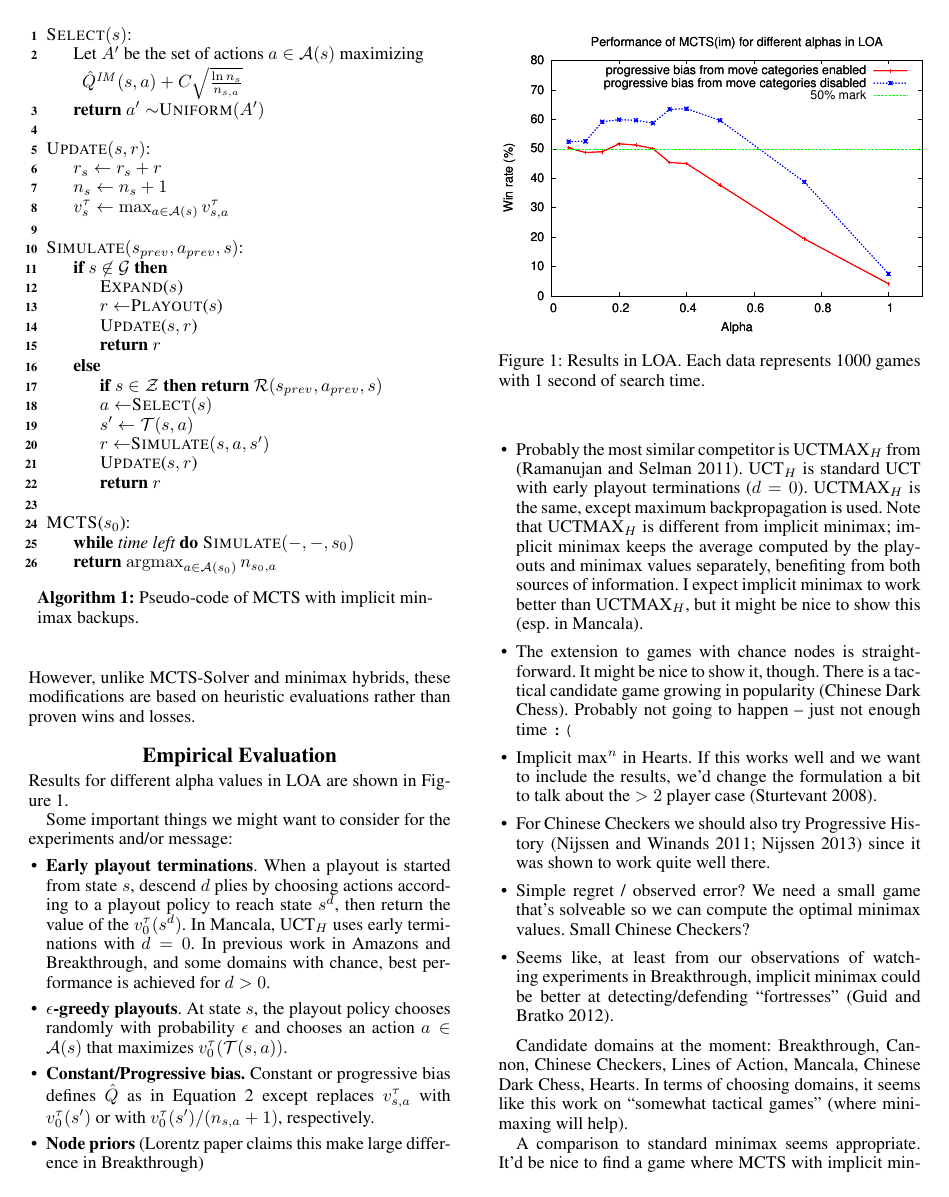
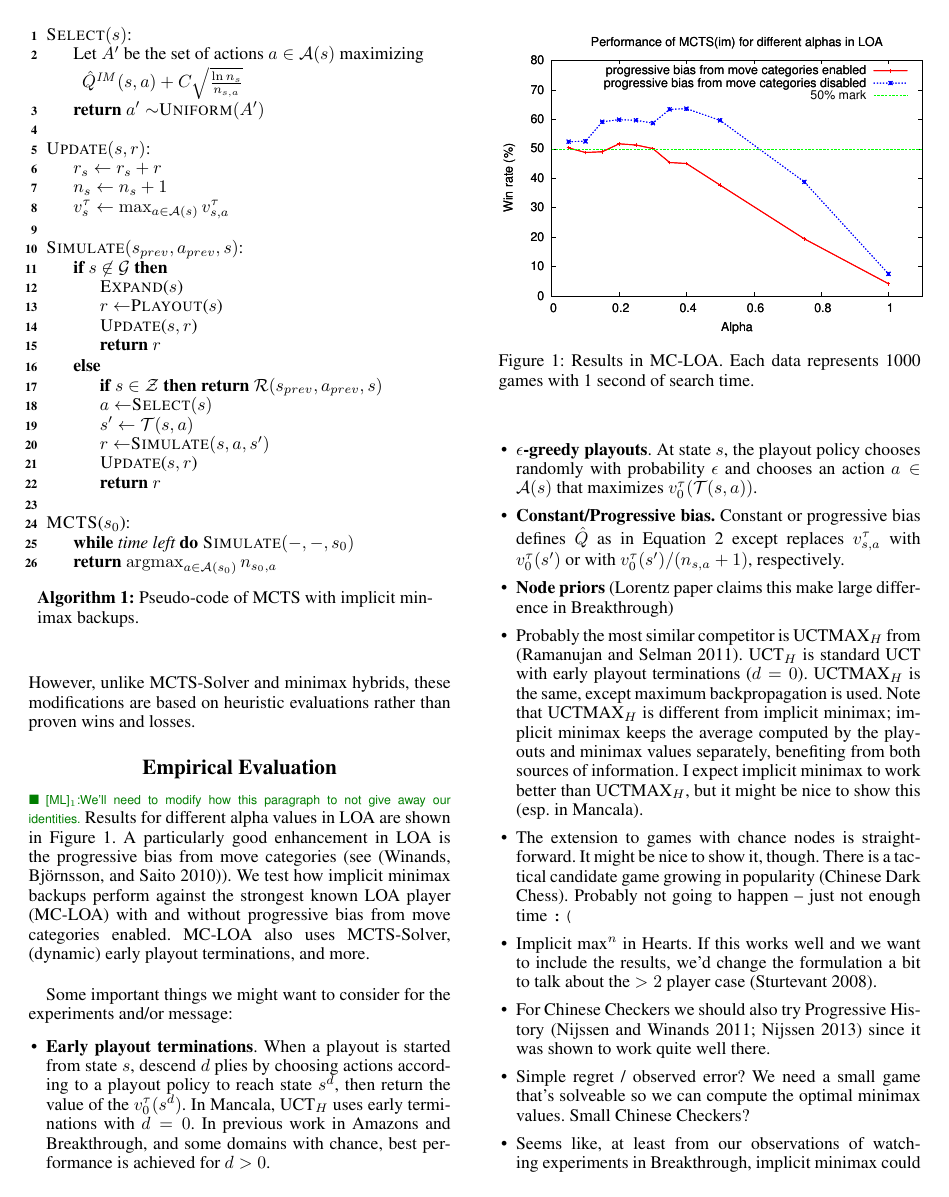
Before and after one commit to lanctot/im-mcts, a LaTeX paper (im-mcts.tex): page 3 of 4. Compiled offline with pdfLaTeX.

Commit message:
some text

```diff
--- a/im-mcts.tex
+++ b/im-mcts.tex
@@ -305,12 +305,18 @@ proven wins and losses.
 \newcommand{\UCTMAXH}{$\mbox{UCTMAX}_H$\xspace}
 \newcommand{\UCTH}{$\mbox{UCT}_H$\xspace}
 
+\mlnote{We'll need to modify how this paragraph to not give away our identities.}
 Results for different alpha values in LOA are shown in Figure~\ref{fig:loa-alpha}.
+A particularly good enhancement in LOA is the progressive bias from move categories
+(see~\cite{Winands10MCTS-LOA}). We test how implicit minimax backups perform against
+the strongest known LOA player (MC-LOA) with and without progressive bias from move
+categories enabled. MC-LOA also uses MCTS-Solver, (dynamic) early playout terminations,
+and more.  \\
 
 \begin{figure}
 \begin{center}
 \includegraphics[scale=0.7]{plots/loa-alpha}
-\caption{Results in LOA. Each data represents 1000 games with 1 second of search time.}
+\caption{Results in MC-LOA. Each data represents 1000 games with 1 second of search time.}
 \label{fig:loa-alpha}
 \end{center}
 \end{figure}
```
